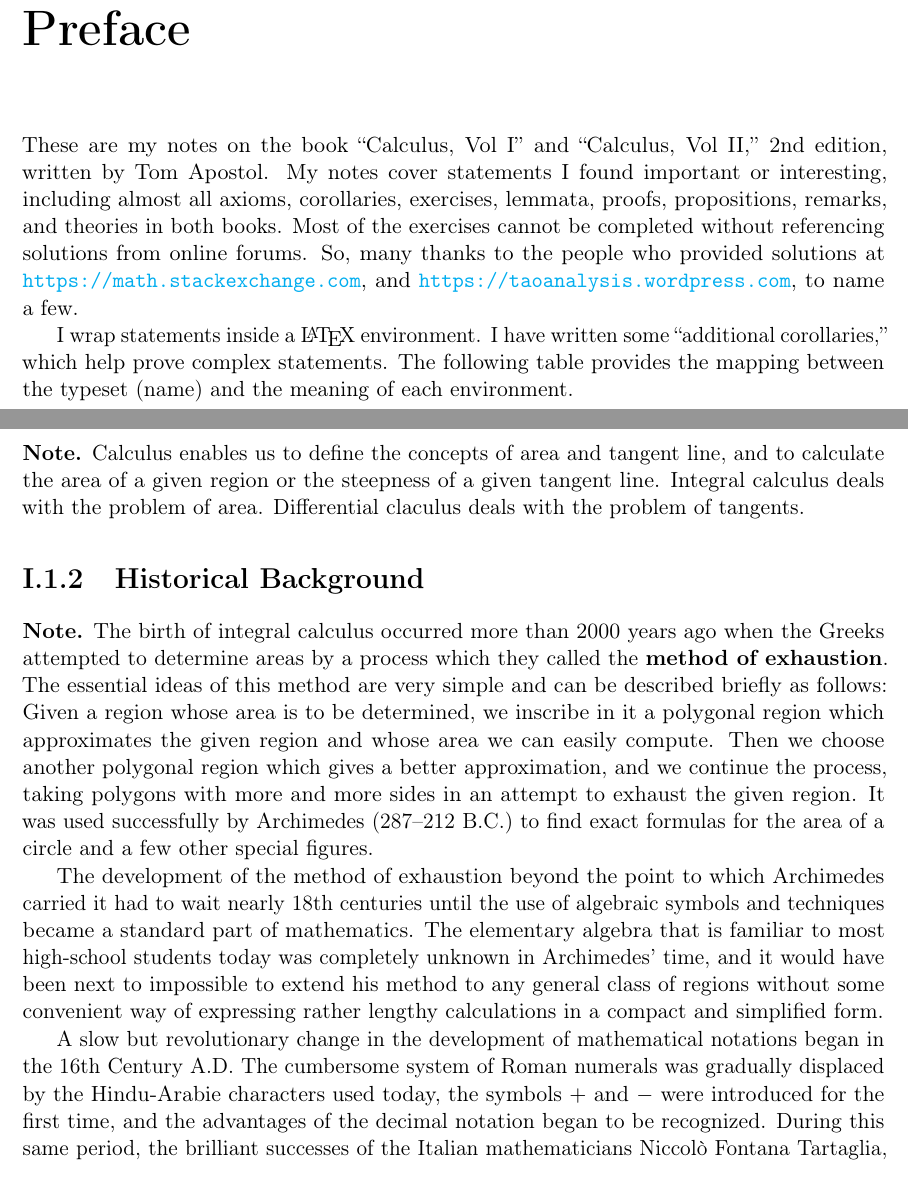
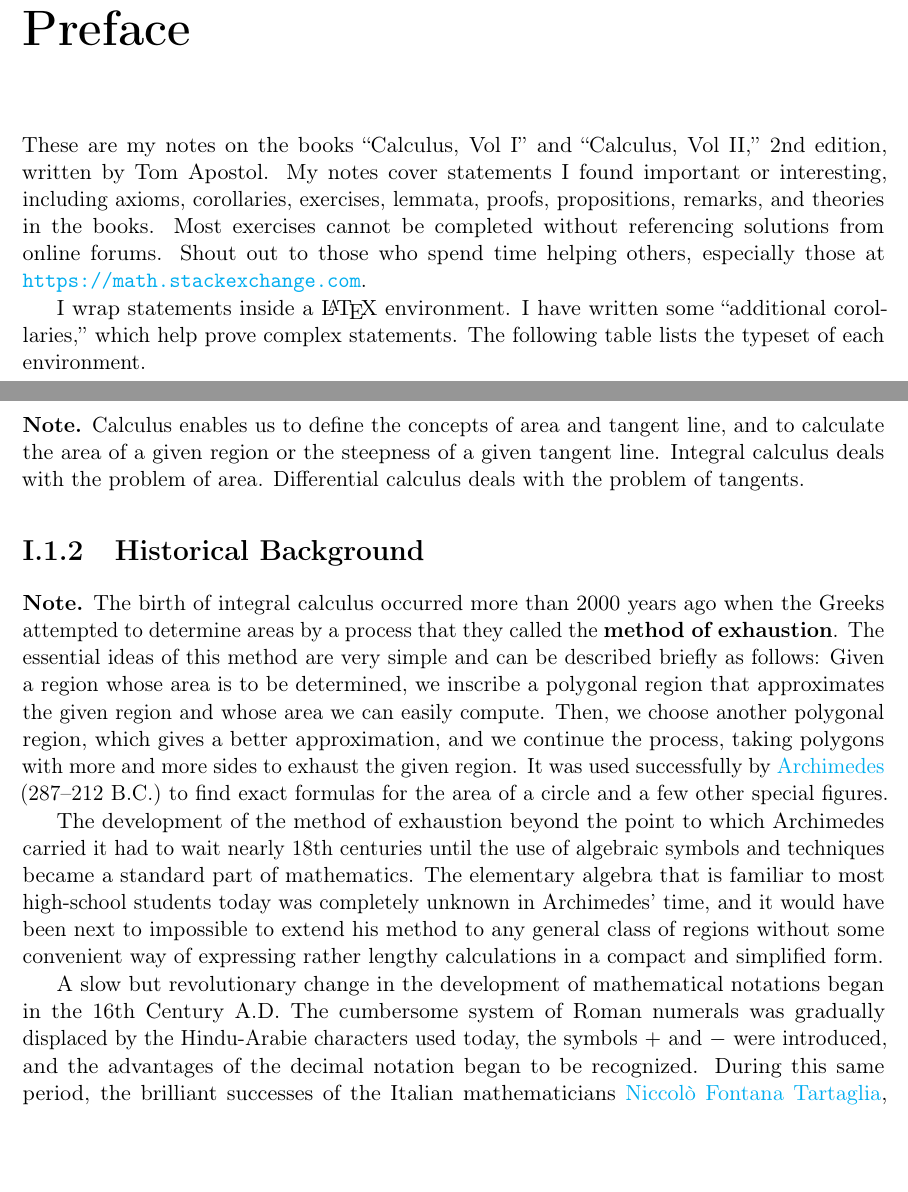
Before and after one commit to ProFatXuanAll/Tom-Apostol-Calculus, a LaTeX thesis (main.tex, which reads intro/ch1/sec1.tex, intro/ch1/sec2.tex, mypackage.sty): two parts of pages 5 and 9 of 39, joined at a grey line, cut so that both start at the same text, the shorter picture padded with empty space. Compiled offline with pdfLaTeX.

Commit message:
update part 1, chapter 1, section 1 and 2

```diff
--- a/intro/ch1/sec1.tex
+++ b/intro/ch1/sec1.tex
@@ -3,5 +3,5 @@
 \begin{note}
   Calculus enables us to define the concepts of area and tangent line, and to calculate the area of a given region or the steepness of a given tangent line.
   Integral calculus deals with the problem of area.
-  Differential claculus deals with the problem of tangents.
+  Differential calculus deals with the problem of tangents.
 \end{note}
--- a/intro/ch1/sec2.tex
+++ b/intro/ch1/sec2.tex
@@ -1,16 +1,15 @@
 \section{Historical Background}\label{sec:1.1.2}
 
 \begin{note}
-  The birth of integral calculus occurred more than 2000 years ago when the Greeks attempted to determine areas by a process which they called the \textbf{\iindex{method of exhaustion}}.
+  The birth of integral calculus occurred more than 2000 years ago when the Greeks attempted to determine areas by a process that they called the \textbf{\iindex{method of exhaustion}}.
   The essential ideas of this method are very simple and can be described briefly as follows:
-  Given a region whose area is to be determined, we inscribe in it a polygonal region which approximates the given region and whose area we can easily compute.
-  Then we choose another polygonal region which gives a better approximation, and we continue the process, taking polygons with more and more sides in an attempt to exhaust the given region.
-  It was used successfully by \iindex{Archimedes} (287--212 B.C.) to find exact formulas for the area of a circle and a few other special figures.
+  Given a region whose area is to be determined, we inscribe a polygonal region that approximates the given region and whose area we can easily compute.
+  Then, we choose another polygonal region, which gives a better approximation, and we continue the process, taking polygons with more and more sides to exhaust the given region.
+  It was used successfully by \href{https://en.wikipedia.org/wiki/Archimedes}{\iindex{Archimedes}} (287--212 B.C.) to find exact formulas for the area of a circle and a few other special figures.
 
   The development of the method of exhaustion beyond the point to which Archimedes carried it had to wait nearly 18th centuries until the use of algebraic symbols and techniques became a standard part of mathematics.
   The elementary algebra that is familiar to most high-school students today was completely unknown in Archimedes' time, and it would have been next to impossible to extend his method to any general class of regions without some convenient way of expressing rather lengthy calculations in a compact and simplified form.
 
   A slow but revolutionary change in the development of mathematical notations began in the 16th Century A.D.
-  The cumbersome system of Roman numerals was gradually displaced by the \iindex{Hindu-Arabie characters} used today, the symbols \(+\) and \(-\) were introduced for the first time, and the advantages of the decimal notation began to be recognized.
-  During this same period, the brilliant successes of the Italian mathematicians \iindex{Niccolò Fontana Tartaglia}, \iindex{Gerolamo Cardano}, and \iindex{Lodovico de Ferrari} in finding algebraic solutions of cubic and quartic equations stimulated a great deal of activity in mathematics and encouraged the growth and acceptance of a new and superior algebraic language.
-  With the widespread introduction of well-chosen algebraic symbols, interest was revived in the ancient method of exhaustion and a large number of fragmentary results were discovered in the 16th Century by such pioneers as \iindex{Bonaventura Francesco Cavalieri}, \iindex{Evangelista Torricelli}, \iindex{Gilles Personne de Roberval}, \iindex{Pierre de Fermat}, \iindex{Blaise Pascal}, and \iindex{John Wallis}.
+  The cumbersome system of Roman numerals was gradually displaced by the \iindex{Hindu-Arabie characters} used today, the symbols \(+\) and \(-\) were introduced, and the advantages of the decimal notation began to be recognized.
+  During this same period, the brilliant successes of the Italian mathematicians \href{https://en.wikipedia.org/wiki/Nicolo_Tartaglia}{\iindex{Niccolò Fontana Tartaglia}}, \href{https://en.wikipedia.org/wiki/Gerolamo_Cardano}{\iindex{Gerolamo Cardano}}, and \href{https://en.wikipedia.org/wiki/Lodovico_Ferrari}{\iindex{Lodovico de Ferrari}} in finding algebraic solutions of cubic and quartic equations stimulated a great deal of activity in mathematics.
--- a/mypackage.sty
+++ b/mypackage.sty
@@ -57,6 +57,9 @@
 \DeclarePairedDelimiter\inner{\langle}{\rangle}
 % -th in superscript.
 \NewDocumentCommand{\opTh}{}{\operatorname{th}}
+% Middle bar used in set.
+% We add space around it to look nice.
+\NewDocumentCommand{\Mid}{}{\,\middle|\,}
 
 % Define common symbols.
 % See `amsmath' section 9.2 for details.
--- a/preface.tex
+++ b/preface.tex
@@ -1,13 +1,13 @@
 \chapter*{Preface}
 
-These are my notes on the book ``Calculus, Vol I'' and ``Calculus, Vol II,'' 2nd edition, written by Tom Apostol.
-My notes cover statements I found important or interesting, including almost all axioms, corollaries, exercises, lemmata, proofs, propositions, remarks, and theories in both books.
-Most of the exercises cannot be completed without referencing solutions from online forums.
-So, many thanks to the people who provided solutions at \url{https://math.stackexchange.com}, and \url{https://taoanalysis.wordpress.com}, to name a few.
+These are my notes on the books ``Calculus, Vol I'' and ``Calculus, Vol II,'' 2nd edition, written by Tom Apostol.
+My notes cover statements I found important or interesting, including axioms, corollaries, exercises, lemmata, proofs, propositions, remarks, and theories in the books.
+Most exercises cannot be completed without referencing solutions from online forums.
+Shout out to those who spend time helping others, especially those at \url{https://math.stackexchange.com}.
 
 I wrap statements inside a \LaTeX\ environment.
 I have written some ``additional corollaries,'' which help prove complex statements.
-The following table provides the mapping between the typeset (name) and the meaning of each environment.
+The following table lists the typeset of each environment.
 % \begin{table}[h]
 %   \centering
 %   \begin{tabular}{|c|c|}
```
Also changed, not shown: README.md, intro/ch1/sec2.tex (6 more changed lines).
